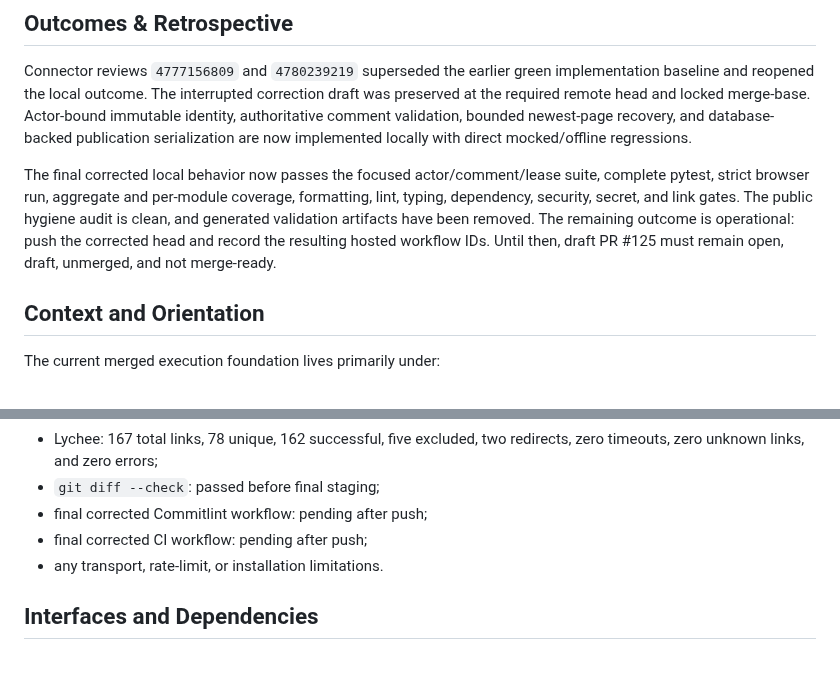
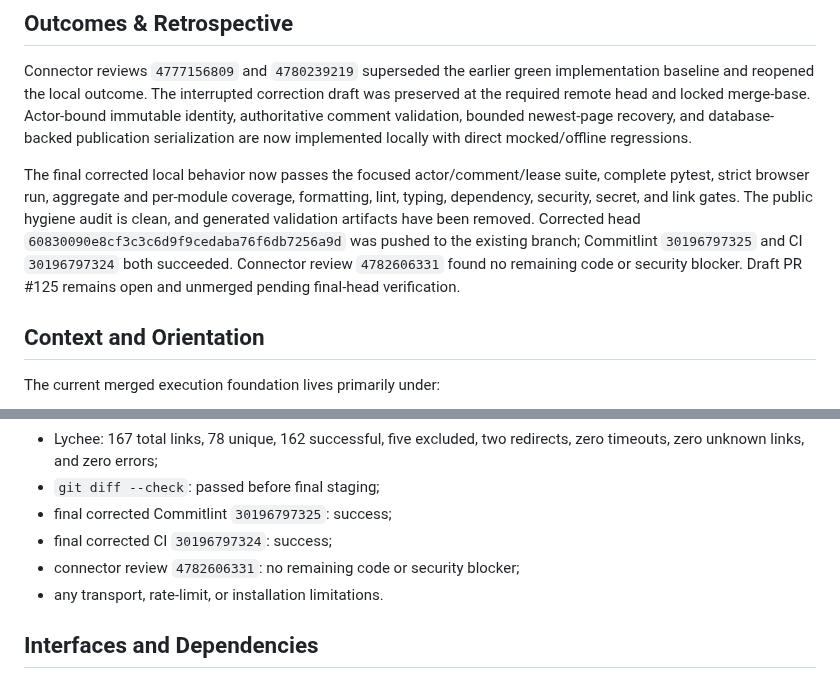
Before and after one commit to Nobodyworld/dev-agent-switchboard, a Markdown page: .agent/execplans/009_github_exact_pr_validation.md, 2 parts joined by grey strips. GitHub-like rendering.

Commit message:
docs(execplan): finalize github adapter evidence

```diff
--- a/.agent/execplans/009_github_exact_pr_validation.md
+++ b/.agent/execplans/009_github_exact_pr_validation.md
@@ -330,9 +330,11 @@ The final corrected local behavior now passes the focused actor/comment/lease
 suite, complete pytest, strict browser run, aggregate and per-module coverage,
 formatting, lint, typing, dependency, security, secret, and link gates. The
 public hygiene audit is clean, and generated validation artifacts have been
-removed. The remaining outcome is operational: push the corrected head and
-record the resulting hosted workflow IDs. Until then, draft PR #125 must remain
-open, draft, unmerged, and not merge-ready.
+removed. Corrected head
+`60830090e8cf3c3c6d9f9cedaba76f6db7256a9d` was pushed to the existing branch;
+Commitlint `30196797325` and CI `30196797324` both succeeded. Connector review
+`4782606331` found no remaining code or security blocker. Draft PR #125 remains
+open and unmerged pending final-head verification.
 
 ## Context and Orientation
 
@@ -501,8 +503,9 @@ Record here during implementation:
 - Lychee: 167 total links, 78 unique, 162 successful, five excluded, two
   redirects, zero timeouts, zero unknown links, and zero errors;
 - `git diff --check`: passed before final staging;
-- final corrected Commitlint workflow: pending after push;
-- final corrected CI workflow: pending after push;
+- final corrected Commitlint `30196797325`: success;
+- final corrected CI `30196797324`: success;
+- connector review `4782606331`: no remaining code or security blocker;
 - any transport, rate-limit, or installation limitations.
 
 ## Interfaces and Dependencies
```
Also changed, not shown: other parts of .agent/execplans/009_github_exact_pr_validation.md (+2 -2 lines).
